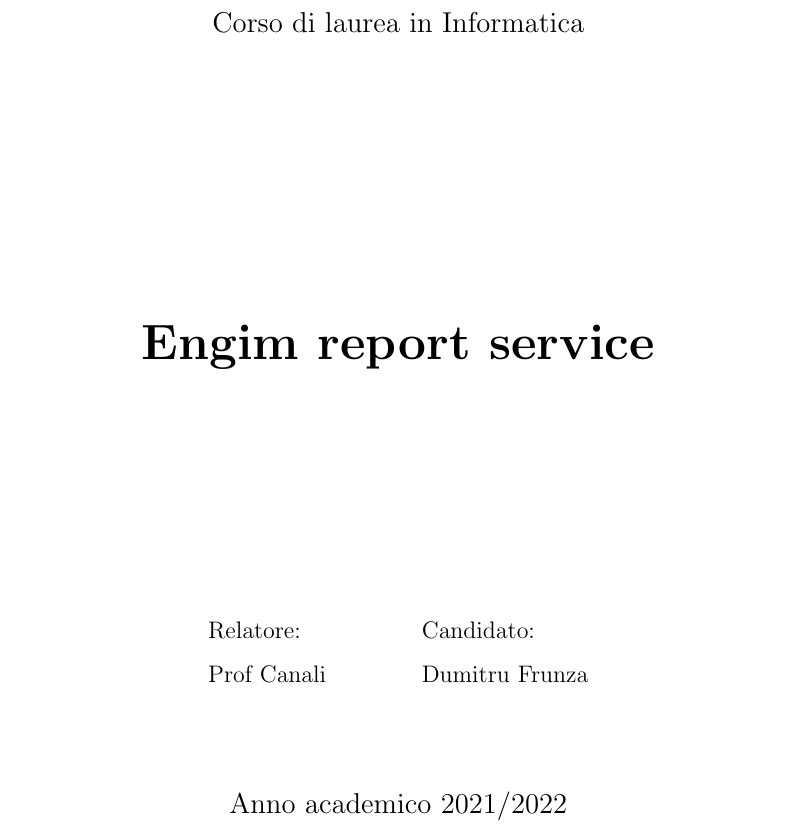
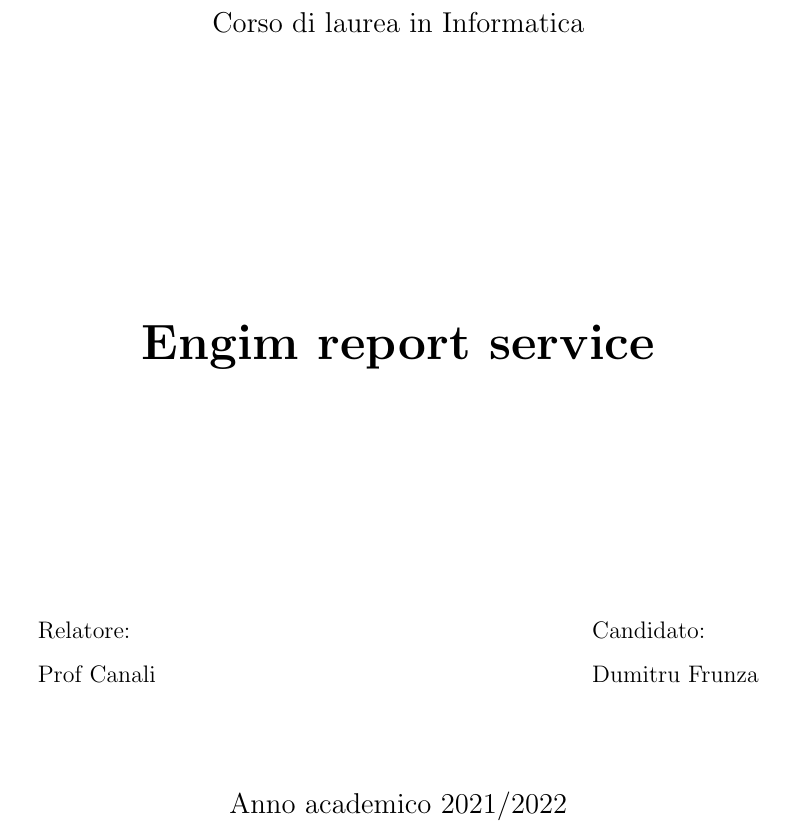
Before and after one commit to MRdima98/Tesi, a LaTeX document (tesi.tex): part of page 1 of 6, cut so that both start at the same text. Compiled offline with pdfLaTeX.

Commit message:
Fixato tabella dei prof

```diff
--- a/tesi.tex
+++ b/tesi.tex
@@ -11,9 +11,9 @@
         \huge \par \textbf{Engim report service}
     \vfil
     \normalsize
-    \begin{tabular}{lllll}
-      Relatore: &&&& Candidato: \\
-      Prof Canali &&&&  Dumitru Frunza \\
+    \begin{tabular}{lp{0.5\textwidth}l}
+      Relatore: & & Candidato: \\
+      Prof Canali & &  Dumitru Frunza \\
       \end{tabular}
 }
 \date{Anno academico 2021/2022}
```
Also changed, not shown: tesi.pdf, 3 other files.
